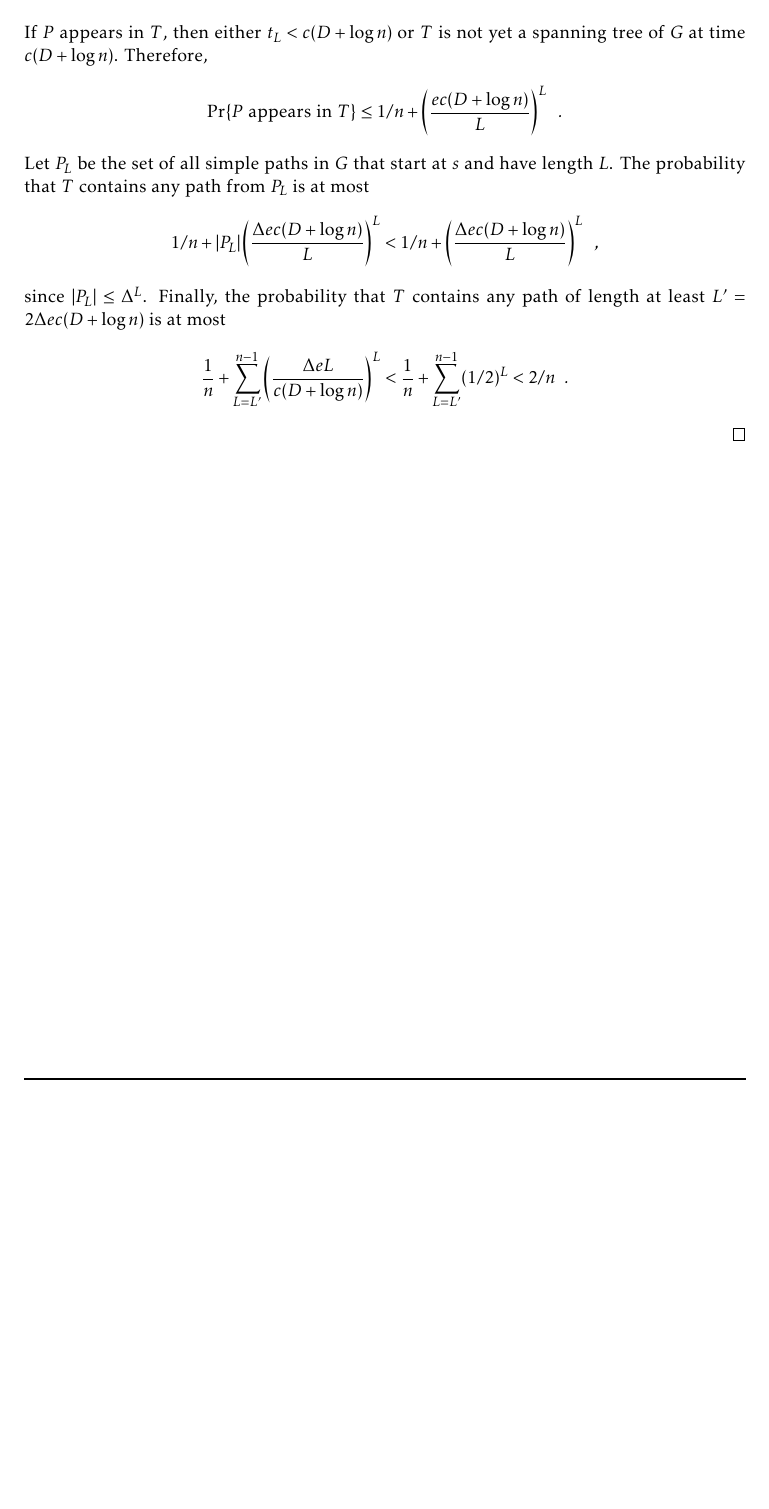
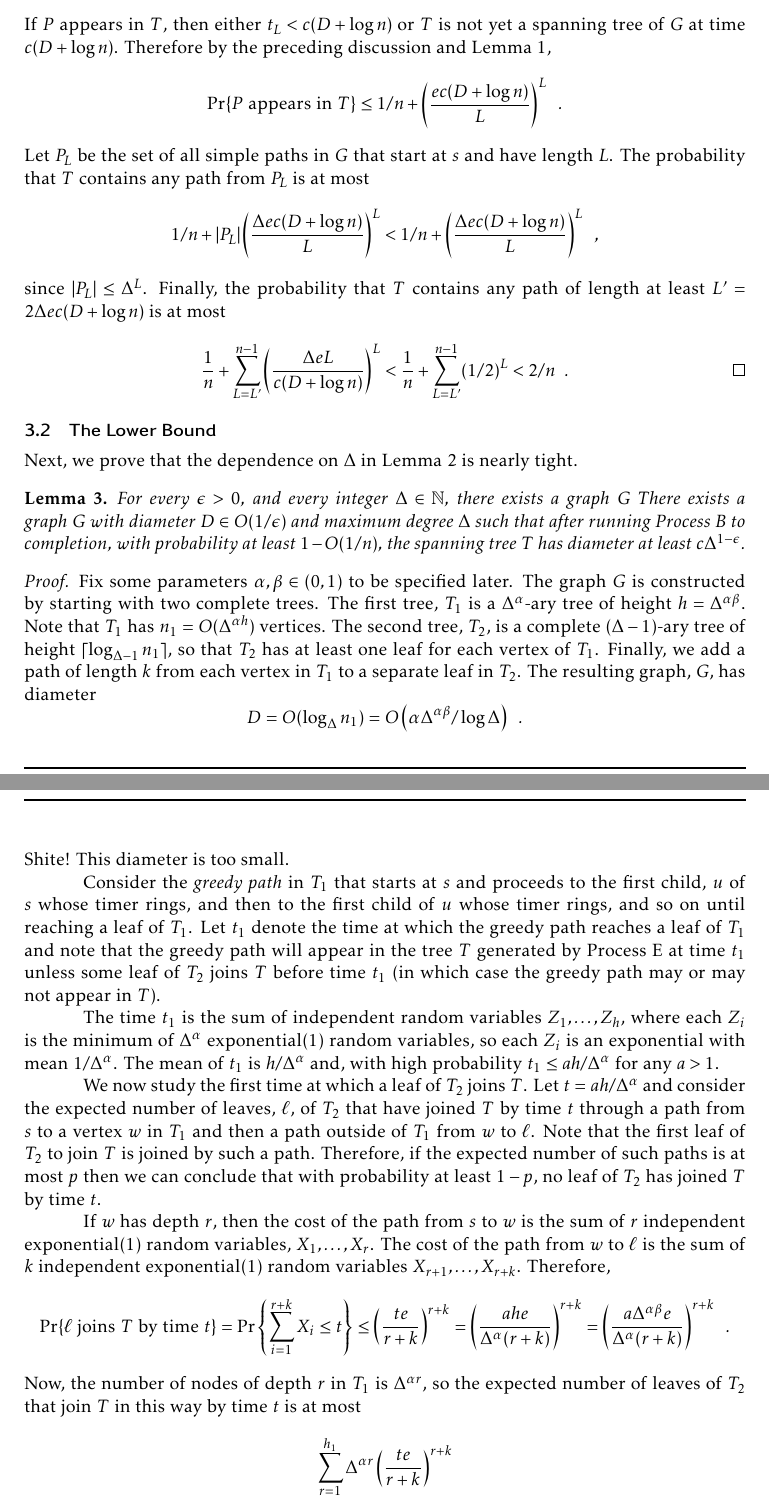
Before and after one commit to patmorin/alantree, a LaTeX document (myversion.tex): part of page 2 of 2 before the commit and two parts of pages 2 and 3 of 3 after it, the two joined at a grey line, cut so that both start at the same text, the shorter picture padded with empty space. Compiled offline with pdfLaTeX.

Commit message:
Lower bound

```diff
--- a/myversion.tex
+++ b/myversion.tex
@@ -78,7 +91,7 @@ Process~E is equally likely to be the next timer to ring.
   \]
   If $P$ appears in $T$, then either $t_L < c(D+\log n)$ or $T$ is not
   yet a spanning tree of $G$ at time $c(D+\log n)$.
-  Therefore,
+  Therefore by the preceding discussion and \lemref{percolation},
   \[
       \Pr\{\text{$P$ appears in $T$}\} \le 1/n
         + \left(\frac{ec(D+\log n)}{L}\right)^L \enspace .
@@ -92,9 +105,79 @@ Process~E is equally likely to be the next timer to ring.
   Finally, the probability that $T$ contains any path of length at least
   $L'=2\Delta ec(D+\log n)$ is at most
   \[
-     \frac{1}{n}+\sum_{L=L'}^{n-1} \left(\frac{\Delta e L}{c(D+\log n)}\right)^L <  \frac{1}{n}+\sum_{L=L'}^{n-1} (1/2)^L < 2/n \enspace .
+     \frac{1}{n}+\sum_{L=L'}^{n-1} \left(\frac{\Delta e L}{c(D+\log n)}\right)^L <  \frac{1}{n}+\sum_{L=L'}^{n-1} (1/2)^L < 2/n \enspace . \qedhere
   \]
 \end{proof}
 
+\subsection{The Lower Bound}
+
+Next, we prove that the dependence on $\Delta$ in \lemref{alantree-upper-bound} is nearly tight.
+
+\begin{lem}
+  For every $\epsilon >0$, and every integer $\Delta\in \N$, there
+  exists a graph $G$ There exists a graph $G$ with diameter $D\in
+  O(1/\epsilon)$ and maximum degree $\Delta$ such that after running
+  Process~B to completion, with probability at least $1-O(1/n)$, the
+  spanning tree $T$ has diameter at least $c\Delta^{1-\epsilon}$.
+\end{lem}
+
+\begin{proof}
+  Fix some parameters $\alpha,\beta\in (0,1)$ to be specified later.
+  The graph $G$ is constructed by starting with two complete trees.
+  The first tree, $T_1$ is a $\Delta^{\alpha}$-ary tree of height
+  $h=\Delta^{\alpha\beta}$.  Note that $T_1$ has $n_1=O(\Delta^{\alpha
+  h})$ vertices.  The second tree, $T_2$, is a complete $(\Delta-1)$-ary
+  tree of height $\lceil\log_{\Delta-1} n_1\rceil$, so that $T_2$ has
+  at least one leaf for each vertex of $T_1$.  Finally, we
+  add a path of length $k$ from each vertex in $T_1$ to a separate leaf
+  in $T_2$.  The resulting graph, $G$, has diameter
+  \[   D=O(\log_{\Delta} n_1) = O\left(\alpha\Delta^{\alpha\beta}/\log\Delta \right) \enspace .\]
+  Shite! This diameter is too small.
+
+  Consider the \emph{greedy path} in $T_1$ that starts at $s$ and
+  proceeds to the first child, $u$ of $s$ whose timer rings, and then
+  to the first child of $u$ whose timer rings, and so on until reaching
+  a leaf of $T_1$. Let $t_1$ denote the time at which the greedy path
+  reaches a leaf of $T_1$ and note that the greedy path will appear in
+  the tree $T$ generated by Process~E at time $t_1$ unless some leaf of
+  $T_2$ joins $T$ before time $t_1$ (in which case the greedy path may
+  or may not appear in $T$).
+
+  The time $t_1$ is the sum of independent random variables
+  $Z_1,\ldots,Z_h$, where each $Z_i$ is the minimum of $\Delta^{\alpha}$
+  exponential(1) random variables, so each $Z_i$ is an exponential with
+  mean $1/\Delta^{\alpha}$.  The mean of $t_1$ is $h/\Delta^{\alpha}$
+  and, with high probability $t_1\le ah/\Delta^{\alpha}$ for any $a>1$.
+
+  We now study the first time at which a leaf of $T_2$ joins $T$.
+  Let $t=ah/\Delta^{\alpha}$ and consider the expected number of leaves, $\ell$,
+  of $T_2$ that have joined $T$ by time $t$ through a path from $s$
+  to a vertex $w$ in $T_1$ and then a path outside of $T_1$ from $w$
+  to $\ell$.  Note that the first leaf of $T_2$ to join $T$ is joined
+  by such a path.  Therefore, if the expected number of such paths is
+  at most $p$ then we can conclude that with probability at least $1-p$,
+  no leaf of $T_2$ has joined $T$ by time $t$.
+
+  If $w$ has depth $r$, then the cost of the path from $s$ to $w$
+  is the sum of $r$ independent exponential(1) random variables,
+  $X_1,\ldots,X_r$.  The cost of the path from $w$ to $\ell$
+  is the sum of $k$ independent exponential(1) random variables
+  $X_{r+1},\ldots,X_{r+k}$.  Therefore,
+  \[
+    \Pr\{\text{$\ell$ joins $T$ by time $t$}\} =
+    \Pr\left\{\sum_{i=1}^{r+k}X_i \le t\right\}
+      \le \left(\frac{te}{r+k}\right)^{r+k}
+      = \left(\frac{ahe}{\Delta^{\alpha}(r+k)}\right)^{r+k}
+      = \left(\frac{a\Delta^{\alpha\beta}e}{\Delta^{\alpha}(r+k)}\right)^{r+k}
+ \enspace .
+  \]
+  Now, the number of nodes of depth $r$ in $T_1$ is $\Delta^{\alpha r}$, so
+  the expected number of leaves of $T_2$ that join $T$ in this way by time $t$
+  is at most
+  \[
+      \sum_{r=1}^{h_1} \Delta^{\alpha r}\left(\frac{te}{r+k}\right)^{r+k}
+  \]
+
+\end{proof}
 
 \end{document}
```
Also changed, not shown: myversion.tex (23 more changed lines).
